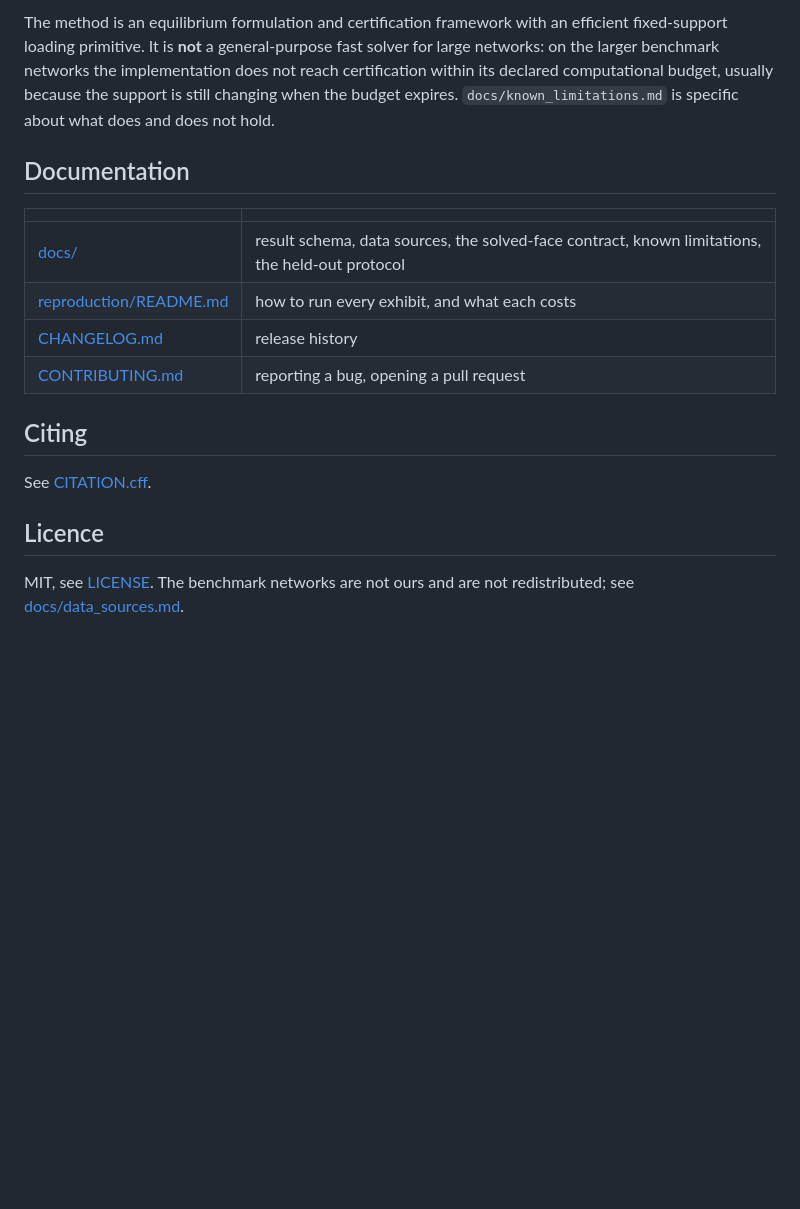
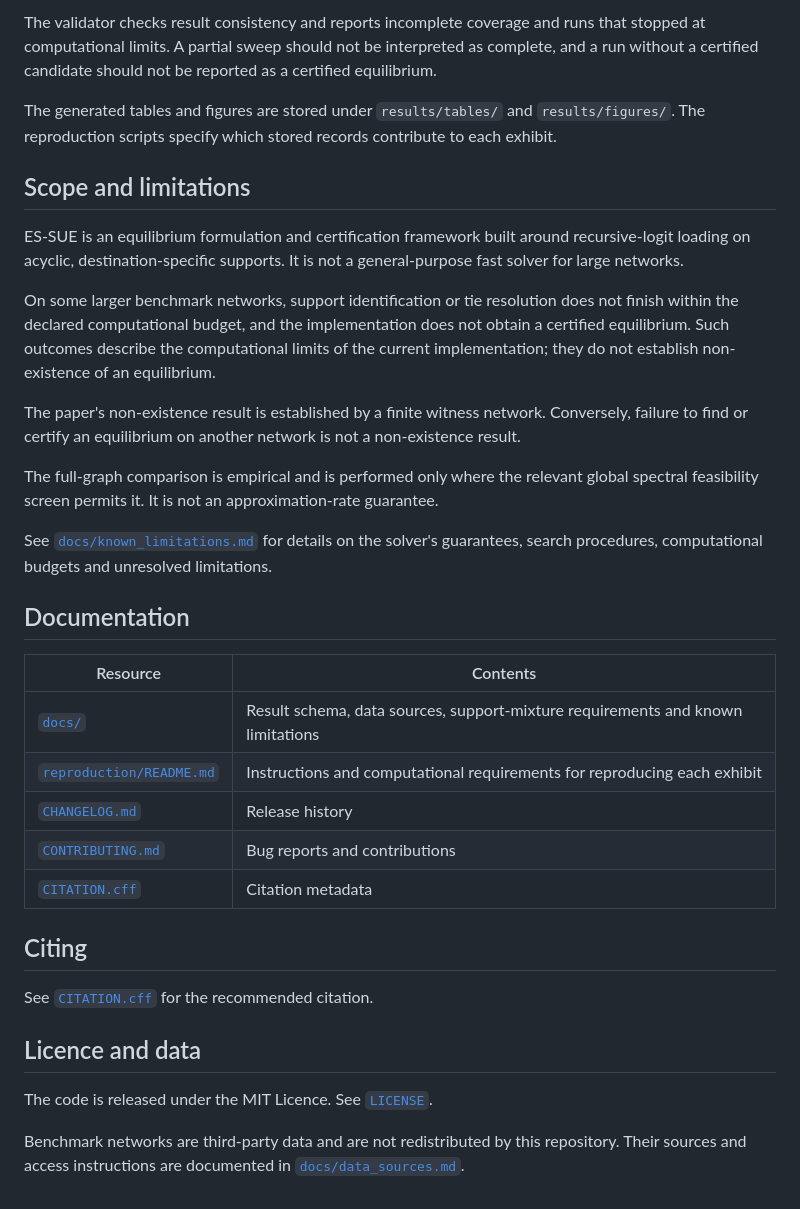
Before and after one commit to yueli901/endogenous-sue, a Markdown page: README.md, the part around one of its changes. Drawn GitHub-style; blank space fills up the shorter version.

```diff
--- a/README.md
+++ b/README.md
@@ -131,24 +134,36 @@ converging.
 
-The method is an equilibrium formulation and certification framework with an efficient fixed-support
-loading primitive. It is **not** a general-purpose fast solver for large networks: on the larger
-benchmark networks the implementation does not reach certification within its declared computational
-budget, usually because the support is still changing when the budget expires. `docs/known_limitations.md`
-is specific about what does and does not hold.
+The validator checks result consistency and reports incomplete coverage and runs that stopped at computational limits. A partial sweep should not be interpreted as complete, and a run without a certified candidate should not be reported as a certified equilibrium.
+
+The generated tables and figures are stored under `results/tables/` and `results/figures/`. The reproduction scripts specify which stored records contribute to each exhibit.
+
+## Scope and limitations
+
+ES-SUE is an equilibrium formulation and certification framework built around recursive-logit loading on acyclic, destination-specific supports. It is not a general-purpose fast solver for large networks.
+
+On some larger benchmark networks, support identification or tie resolution does not finish within the declared computational budget, and the implementation does not obtain a certified equilibrium. Such outcomes describe the computational limits of the current implementation; they do not establish non-existence of an equilibrium.
+
+The paper's non-existence result is established by a finite witness network. Conversely, failure to find or certify an equilibrium on another network is not a non-existence result.
+
+The full-graph comparison is empirical and is performed only where the relevant global spectral feasibility screen permits it. It is not an approximation-rate guarantee.
+
+See [`docs/known_limitations.md`](docs/known_limitations.md) for details on the solver's guarantees, search procedures, computational budgets and unresolved limitations.
 
 ## Documentation
 
-| | |
-|---|---|
-| [docs/](docs/) | result schema, data sources, the solved-face contract, known limitations, the held-out protocol |
-| [reproduction/README.md](reproduction/README.md) | how to run every exhibit, and what each costs |
-| [CHANGELOG.md](CHANGELOG.md) | release history |
-| [CONTRIBUTING.md](CONTRIBUTING.md) | reporting a bug, opening a pull request |
+| Resource                                           | Contents                                                                        |
+| -------------------------------------------------- | ------------------------------------------------------------------------------- |
+| [`docs/`](docs/)                                   | Result schema, data sources, support-mixture requirements and known limitations |
+| [`reproduction/README.md`](reproduction/README.md) | Instructions and computational requirements for reproducing each exhibit        |
+| [`CHANGELOG.md`](CHANGELOG.md)                     | Release history                                                                 |
+| [`CONTRIBUTING.md`](CONTRIBUTING.md)               | Bug reports and contributions                                                   |
+| [`CITATION.cff`](CITATION.cff)                     | Citation metadata                                                               |
 
 ## Citing
 
-See [CITATION.cff](CITATION.cff).
+See [`CITATION.cff`](CITATION.cff) for the recommended citation.
 
-## Licence
+## Licence and data
 
-MIT, see [LICENSE](LICENSE). The benchmark networks are not ours and are not redistributed; see
-[docs/data_sources.md](docs/data_sources.md).
+The code is released under the MIT Licence. See [`LICENSE`](LICENSE).
+
+Benchmark networks are third-party data and are not redistributed by this repository. Their sources and access instructions are documented in [`docs/data_sources.md`](docs/data_sources.md).
```
Also changed, not shown: other parts of README.md (+92 -89 lines), docs/known_limitations.md (+23 -8 lines).
